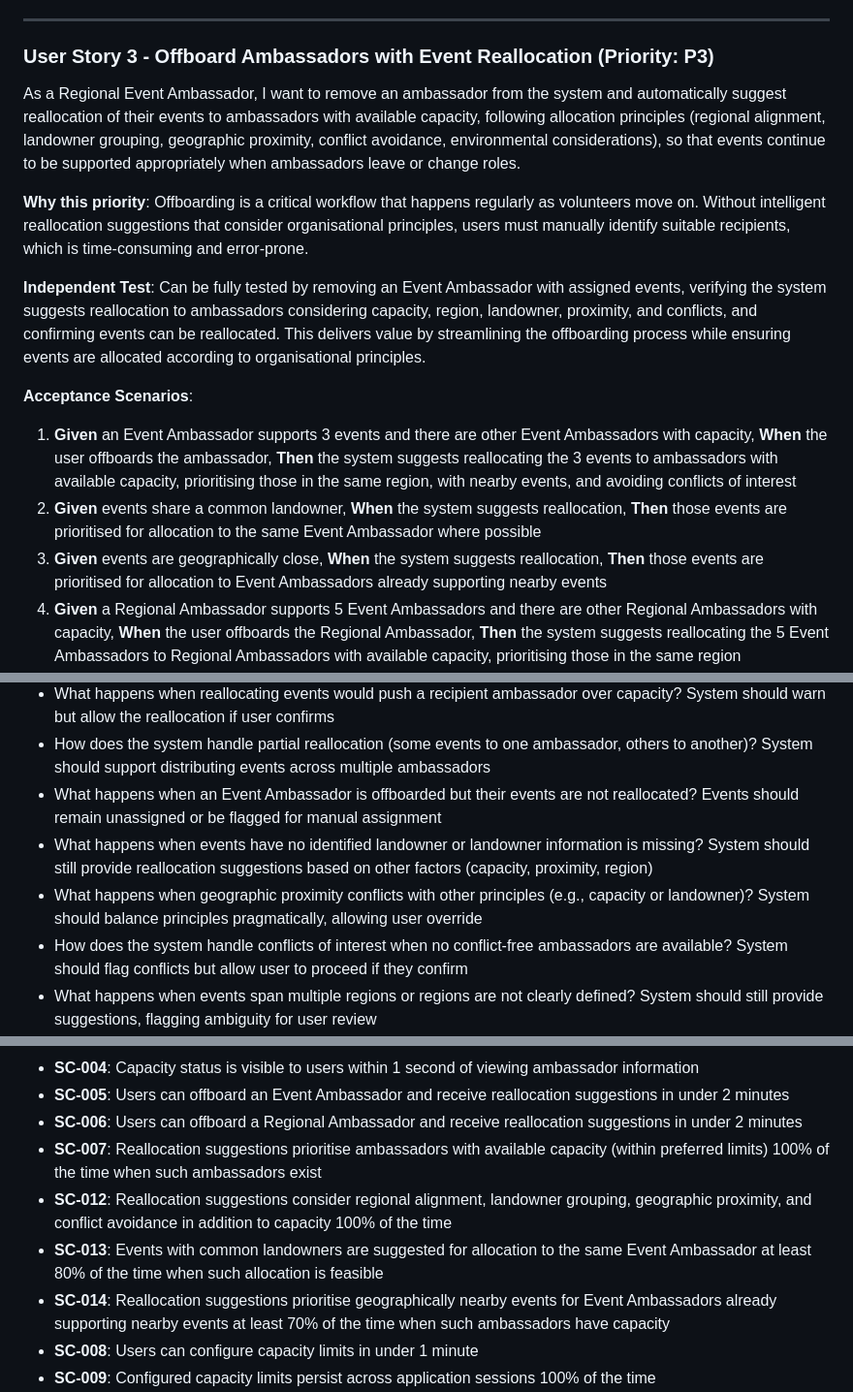
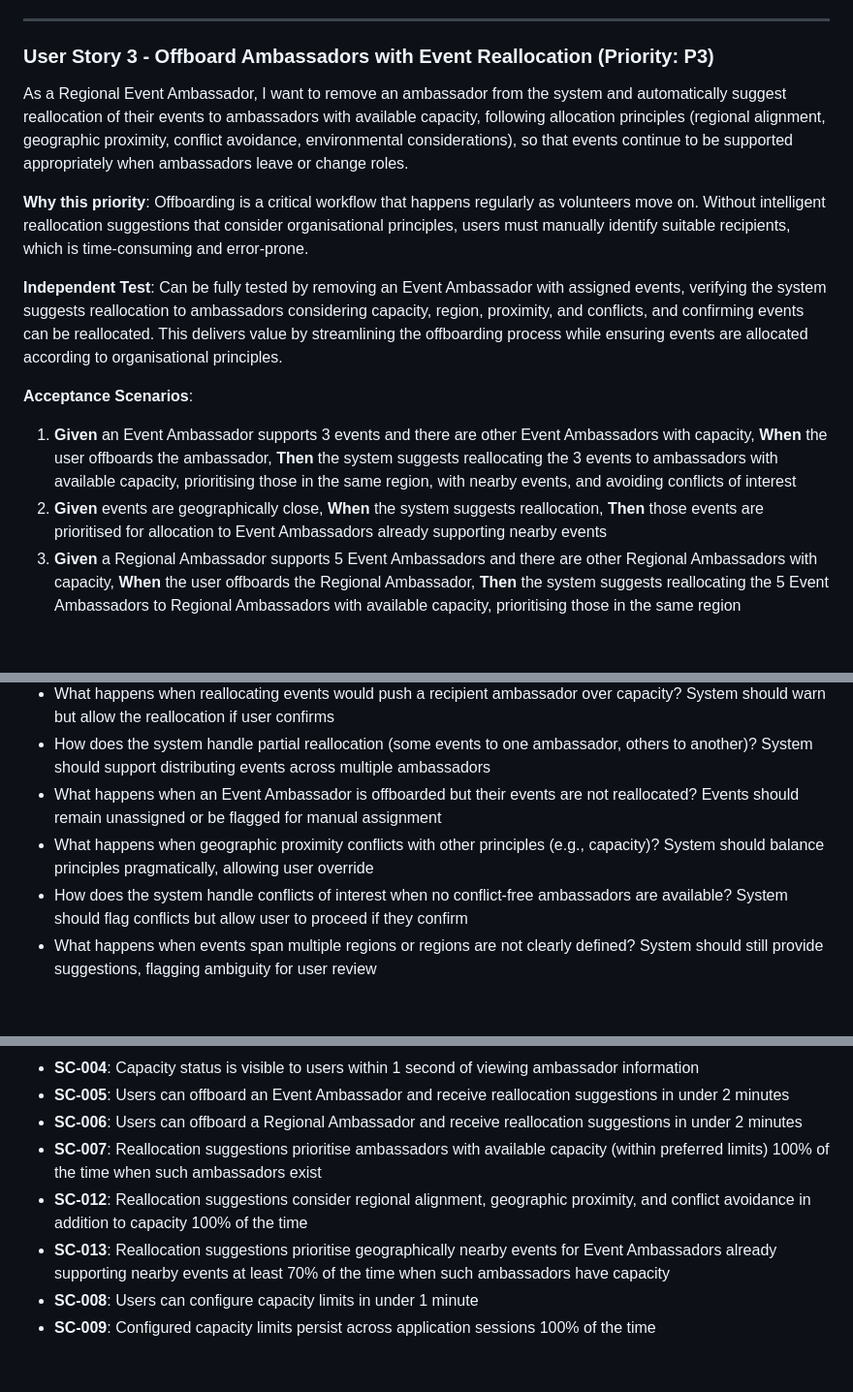
Before and after one commit to johnsyweb/ambassy, a Markdown page: specs/001-ambassador-capacity-management/spec.md, 3 parts joined by grey strips. Shown at 97% size. Rendered like a GitHub page; blank space fills up the shorter version.

Commit message:
clarify: remove landowner extraction requirement
- Remove landowner extraction from User Story 3 description and acceptance scenarios
- Remove FR-024 (landowner grouping requirement)
- Remove SC-013 (landowner grouping success criterion)
- Update FR-030 to remove landowner from allocation principles
- Remove Landowner entity from Key Entities
- Remove landowner-related assumptions and dependencies
- Update Out of Scope to clarify landowner grouping not part of allocation principles
- Add clarification session documenting the change

Landowner grouping is no longer part of allocation principles. System focuses on capacity, region, geographic proximity, and conflict avoidance.

```diff
--- a/specs/001-ambassador-capacity-management/spec.md
+++ b/specs/001-ambassador-capacity-management/spec.md
@@ -44,17 +44,16 @@ As a Regional Event Ambassador, I want to see which ambassadors are within capac
 
 ### User Story 3 - Offboard Ambassadors with Event Reallocation (Priority: P3)
 
-As a Regional Event Ambassador, I want to remove an ambassador from the system and automatically suggest reallocation of their events to ambassadors with available capacity, following allocation principles (regional alignment, landowner grouping, geographic proximity, conflict avoidance, environmental considerations), so that events continue to be supported appropriately when ambassadors leave or change roles.
+As a Regional Event Ambassador, I want to remove an ambassador from the system and automatically suggest reallocation of their events to ambassadors with available capacity, following allocation principles (regional alignment, geographic proximity, conflict avoidance, environmental considerations), so that events continue to be supported appropriately when ambassadors leave or change roles.
 
 **Why this priority**: Offboarding is a critical workflow that happens regularly as volunteers move on. Without intelligent reallocation suggestions that consider organisational principles, users must manually identify suitable recipients, which is time-consuming and error-prone.
 
-**Independent Test**: Can be fully tested by removing an Event Ambassador with assigned events, verifying the system suggests reallocation to ambassadors considering capacity, region, landowner, proximity, and conflicts, and confirming events can be reallocated. This delivers value by streamlining the offboarding process while ensuring events are allocated according to organisational principles.
+**Independent Test**: Can be fully tested by removing an Event Ambassador with assigned events, verifying the system suggests reallocation to ambassadors considering capacity, region, proximity, and conflicts, and confirming events can be reallocated. This delivers value by streamlining the offboarding process while ensuring events are allocated according to organisational principles.
 
 **Acceptance Scenarios**:
 
 1. **Given** an Event Ambassador supports 3 events and there are other Event Ambassadors with capacity, **When** the user offboards the ambassador, **Then** the system suggests reallocating the 3 events to ambassadors with available capacity, prioritising those in the same region, with nearby events, and avoiding conflicts of interest
-2. **Given** events share a common landowner, **When** the system suggests reallocation, **Then** those events are prioritised for allocation to the same Event Ambassador where possible
-3. **Given** events are geographically close, **When** the system suggests reallocation, **Then** those events are prioritised for allocation to Event Ambassadors already supporting nearby events
+2. **Given** events are geographically close, **When** the system suggests reallocation, **Then** those events are prioritised for allocation to Event Ambassadors already supporting nearby events
 4. **Given** a Regional Ambassador supports 5 Event Ambassadors and there are other Regional Ambassadors with capacity, **When** the user offboards the Regional Ambassador, **Then** the system suggests reallocating the 5 Event Ambassadors to Regional Ambassadors with available capacity, prioritising those in the same region
 5. **Given** an ambassador is offboarded and events are reallocated, **When** the user confirms the reallocation, **Then** the events are moved to the new ambassador and the old ambassador is removed
 6. **Given** there are no ambassadors with available capacity for reallocation, **When** the user attempts to offboard an ambassador, **Then** the system warns that reallocation may exceed capacity limits but still provides suggestions
@@ -91,8 +90,7 @@ As a Regional Event Ambassador, I want to configure the preferred capacity range
 - What happens when reallocating events would push a recipient ambassador over capacity? System should warn but allow the reallocation if user confirms
 - How does the system handle partial reallocation (some events to one ambassador, others to another)? System should support distributing events across multiple ambassadors
 - What happens when an Event Ambassador is offboarded but their events are not reallocated? Events should remain unassigned or be flagged for manual assignment
-- What happens when events have no identified landowner or landowner information is missing? System should still provide reallocation suggestions based on other factors (capacity, proximity, region)
-- What happens when geographic proximity conflicts with other principles (e.g., capacity or landowner)? System should balance principles pragmatically, allowing user override
+- What happens when geographic proximity conflicts with other principles (e.g., capacity)? System should balance principles pragmatically, allowing user override
 - How does the system handle conflicts of interest when no conflict-free ambassadors are available? System should flag conflicts but allow user to proceed if they confirm
 - What happens when events span multiple regions or regions are not clearly defined? System should still provide suggestions, flagging ambiguity for user review
 - How does the system handle events that are prospects (not yet started) with limited location data? System should use available data and flag limitations
@@ -154,9 +150,8 @@ As a Regional Event Ambassador, I want to configure the preferred capacity range
 - **SC-005**: Users can offboard an Event Ambassador and receive reallocation suggestions in under 2 minutes
 - **SC-006**: Users can offboard a Regional Ambassador and receive reallocation suggestions in under 2 minutes
 - **SC-007**: Reallocation suggestions prioritise ambassadors with available capacity (within preferred limits) 100% of the time when such ambassadors exist
-- **SC-012**: Reallocation suggestions consider regional alignment, landowner grouping, geographic proximity, and conflict avoidance in addition to capacity 100% of the time
-- **SC-013**: Events with common landowners are suggested for allocation to the same Event Ambassador at least 80% of the time when such allocation is feasible
-- **SC-014**: Reallocation suggestions prioritise geographically nearby events for Event Ambassadors already supporting nearby events at least 70% of the time when such ambassadors have capacity
+- **SC-012**: Reallocation suggestions consider regional alignment, geographic proximity, and conflict avoidance in addition to capacity 100% of the time
+- **SC-013**: Reallocation suggestions prioritise geographically nearby events for Event Ambassadors already supporting nearby events at least 70% of the time when such ambassadors have capacity
 - **SC-008**: Users can configure capacity limits in under 1 minute
 - **SC-009**: Configured capacity limits persist across application sessions 100% of the time
 - **SC-010**: System prevents invalid capacity limit configurations (minimum > maximum, negative values) 100% of the time
```
Also changed, not shown: other parts of specs/001-ambassador-capacity-management/spec.md (+3 -7 lines).
